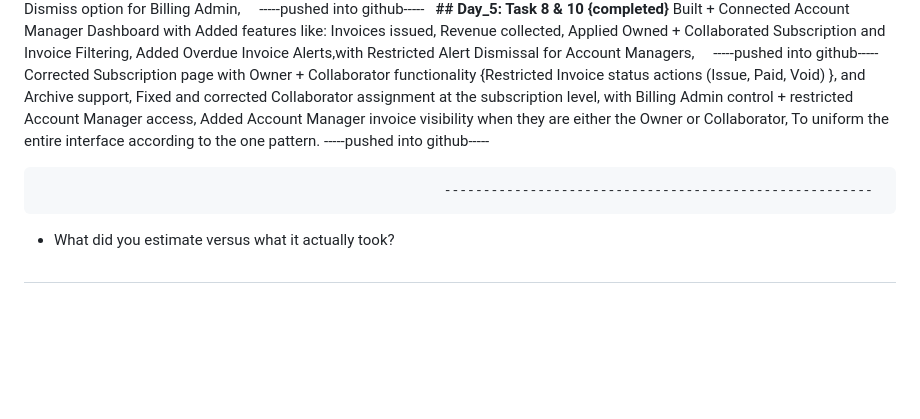
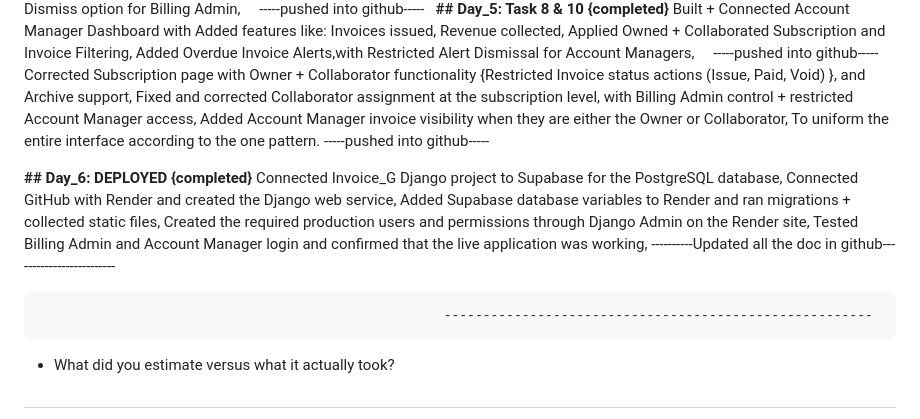
Before and after one commit to Gosia-Parveen/Invoice_G, a Markdown page: docs/plan.md, the part around the change. Drawn GitHub-style; blank space fills up the shorter version.

Commit message:
DAY-6 records added.

```diff
--- a/docs/plan.md
+++ b/docs/plan.md
@@ -52,7 +52,16 @@ I have divided the 10 task according to the days given, so i plan on completing
     To uniform the entire interface according to the one pattern.
     -----pushed into github-----
 
+**## Day_6: DEPLOYED {completed}**
+    Connected Invoice_G Django project to Supabase for the PostgreSQL database,
+    Connected GitHub with Render and created the Django web service,
+    Added Supabase database variables to Render and ran migrations + collected static files,
+    Created the required production users and permissions through Django Admin on the Render site,
+    Tested Billing Admin and Account Manager login and confirmed that the live application was working,
+    ----------Updated all the doc in github-------------------------
+
                                                         -------------------------------------------------------
+
 - What did you estimate versus what it actually took?
 ##
 I initially estimated that I could complete 2 tasks per day and finish all 10 tasks in 5 days, leaving the last 2 days strictly for hosting and testing.
```
